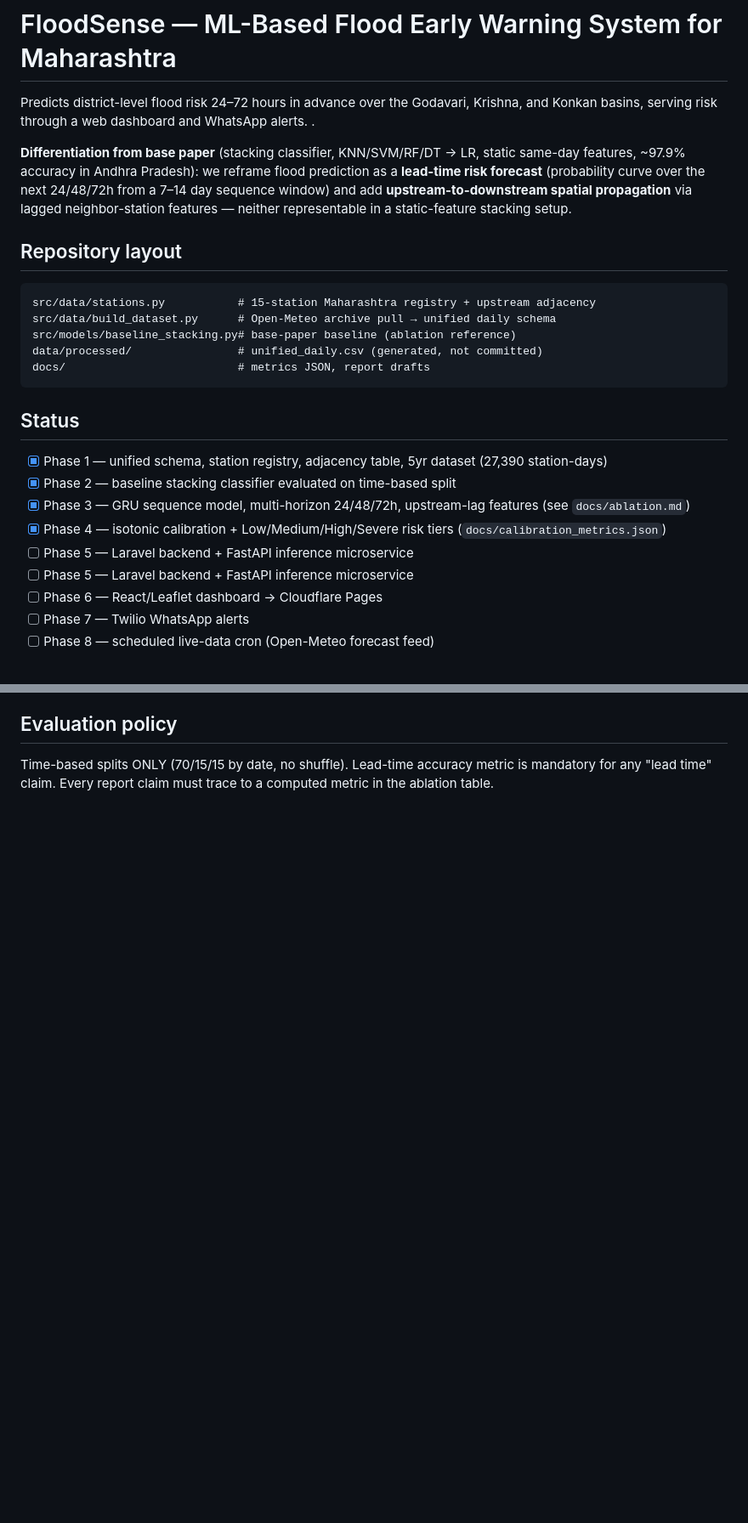
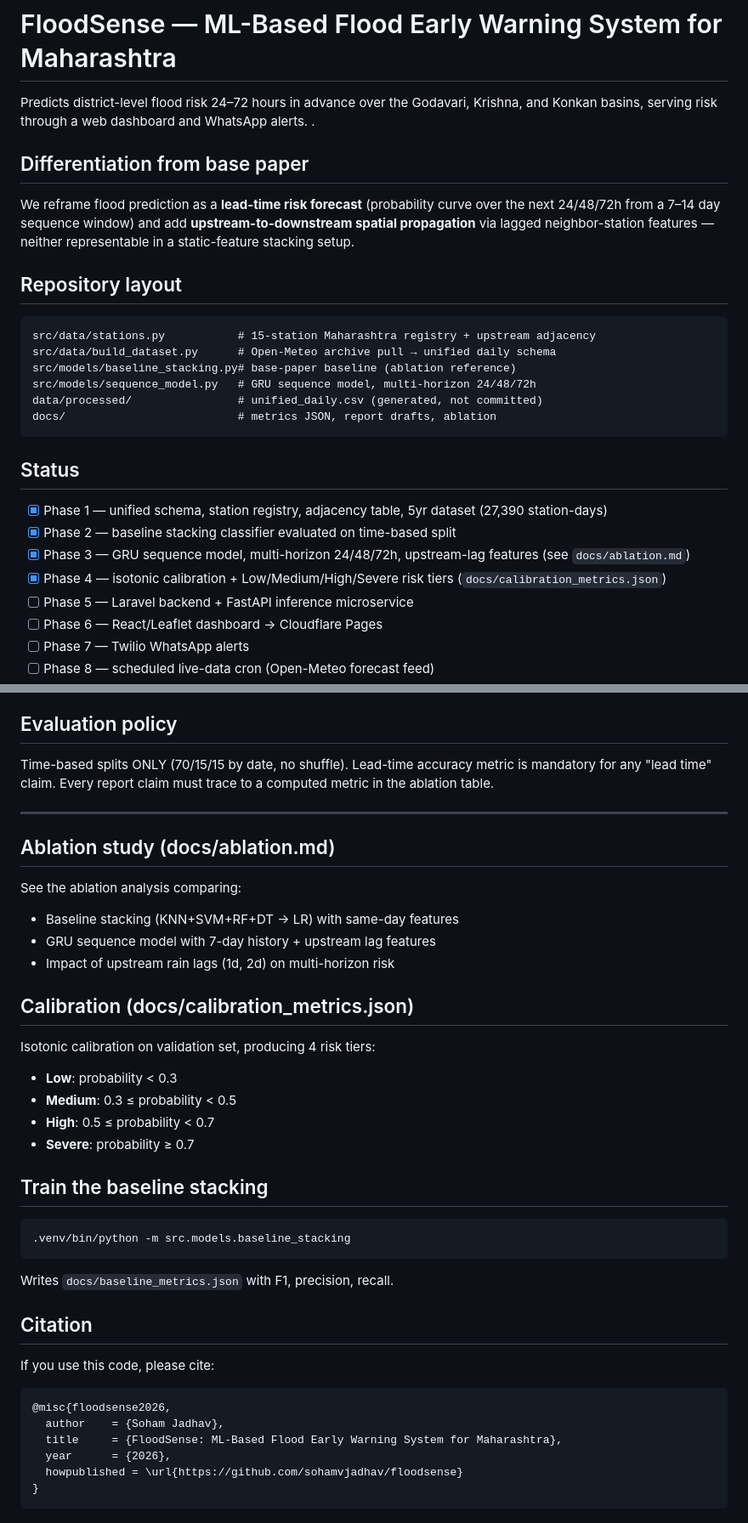
Before and after one commit to sohamvjadhav/floodsense, a Markdown page: README.md, 2 parts joined by grey strips. Shown at 85% size. Drawn GitHub-style; blank space fills up the shorter version.

````diff
--- a/README.md
+++ b/README.md
@@ -4,9 +4,9 @@ Predicts district-level flood risk 24–72 hours in advance over the
 Godavari, Krishna, and Konkan basins, serving risk through a web dashboard
 and WhatsApp alerts. .
 
-**Differentiation from base paper** (stacking classifier, KNN/SVM/RF/DT →
-LR, static same-day features, ~97.9% accuracy in Andhra Pradesh): we
-reframe flood prediction as a **lead-time risk forecast** (probability
+## Differentiation from base paper
+
+We reframe flood prediction as a **lead-time risk forecast** (probability
 curve over the next 24/48/72h from a 7–14 day sequence window) and add
 **upstream-to-downstream spatial propagation** via lagged
 neighbor-station features — neither representable in a static-feature
@@ -18,8 +18,9 @@ stacking setup.
 src/data/stations.py           # 15-station Maharashtra registry + upstream adjacency
 src/data/build_dataset.py      # Open-Meteo archive pull → unified daily schema
 src/models/baseline_stacking.py# base-paper baseline (ablation reference)
+src/models/sequence_model.py   # GRU sequence model, multi-horizon 24/48/72h
 data/processed/                # unified_daily.csv (generated, not committed)
-docs/                          # metrics JSON, report drafts
+docs/                          # metrics JSON, report drafts, ablation
 ```
 
 ## Status
@@ -28,7 +29,6 @@ docs/                          # metrics JSON, report drafts
 - [x] Phase 2 — baseline stacking classifier evaluated on time-based split
 - [x] Phase 3 — GRU sequence model, multi-horizon 24/48/72h, upstream-lag features (see `docs/ablation.md`)
 - [x] Phase 4 — isotonic calibration + Low/Medium/High/Severe risk tiers (`docs/calibration_metrics.json`)
-- [ ] Phase 5 — Laravel backend + FastAPI inference microservice
 - [ ] Phase 5 — Laravel backend + FastAPI inference microservice
 - [ ] Phase 6 — React/Leaflet dashboard → Cloudflare Pages
 - [ ] Phase 7 — Twilio WhatsApp alerts
@@ -89,3 +122,41 @@ every metric gets re-run after that join.
 Time-based splits ONLY (70/15/15 by date, no shuffle). Lead-time accuracy
 metric is mandatory for any "lead time" claim. Every report claim must
 trace to a computed metric in the ablation table.
+
+---
+
+## Ablation study (docs/ablation.md)
+
+See the ablation analysis comparing:
+- Baseline stacking (KNN+SVM+RF+DT → LR) with same-day features
+- GRU sequence model with 7-day history + upstream lag features
+- Impact of upstream rain lags (1d, 2d) on multi-horizon risk
+
+## Calibration (docs/calibration_metrics.json)
+
+Isotonic calibration on validation set, producing 4 risk tiers:
+- **Low**: probability < 0.3
+- **Medium**: 0.3 ≤ probability < 0.5
+- **High**: 0.5 ≤ probability < 0.7
+- **Severe**: probability ≥ 0.7
+
+## Train the baseline stacking
+
+```bash
+.venv/bin/python -m src.models.baseline_stacking
+```
+
+Writes `docs/baseline_metrics.json` with F1, precision, recall.
+
+## Citation
+
+If you use this code, please cite:
+
+```
+@misc{floodsense2026,
+  author    = {Soham Jadhav},
+  title     = {FloodSense: ML-Based Flood Early Warning System for Maharashtra},
+  year      = {2026},
+  howpublished = \url{https://github.com/sohamvjadhav/floodsense}
+}
+```
````
Also changed, not shown: other parts of README.md (+42 -9 lines).
